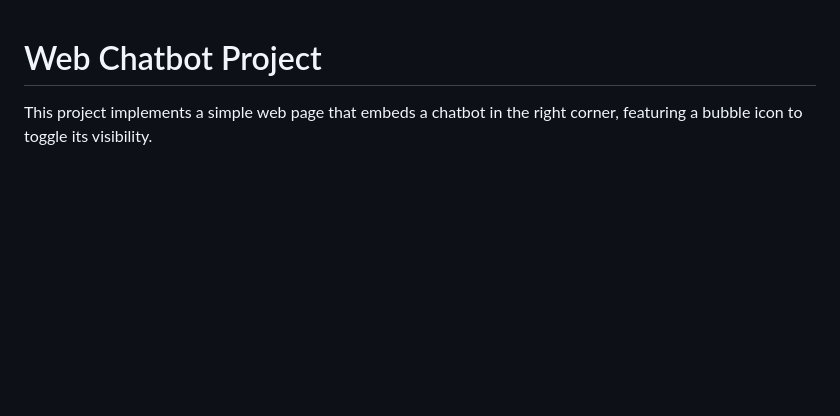
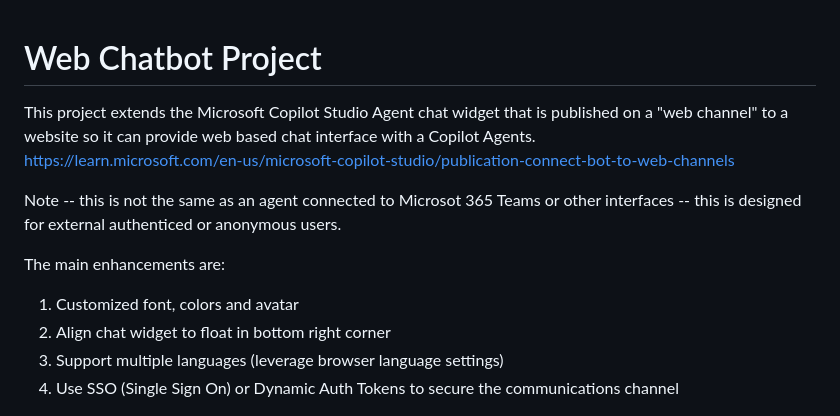
Before and after one commit to freistli/web-chatbot-project, a Markdown page: README.md, the part around the change. GitHub-like rendering; blank space fills up the shorter version.

```diff
--- a/README.md
+++ b/README.md
@@ -1,6 +1,15 @@
 # Web Chatbot Project
 
-This project implements a simple web page that embeds a chatbot in the right corner, featuring a bubble icon to toggle its visibility.
+This project extends the Microsoft Copilot Studio Agent chat widget that is published on a "web channel" to a website so it can provide web based chat interface with a Copilot Agents.
+https://learn.microsoft.com/en-us/microsoft-copilot-studio/publication-connect-bot-to-web-channels
+
+Note -- this is not the same as an agent connected to Microsot 365 Teams or other interfaces -- this is designed for external authenticed or anonymous users.
+
+The main enhancements are:
+1. Customized font, colors and avatar
+2. Align chat widget to float in bottom right corner
+3. Support multiple languages (leverage browser language settings)
+4. Use SSO (Single Sign On) or Dynamic Auth Tokens to secure the communications channel
 
 ![alt text](media/1.png)
 
```
